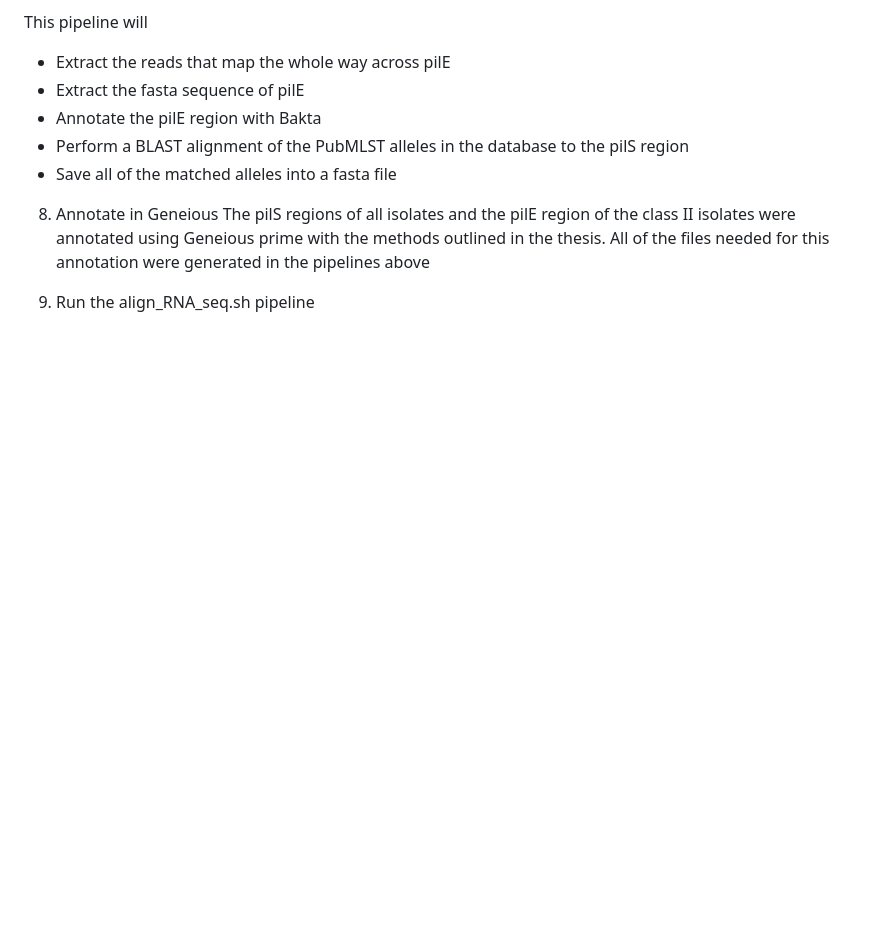
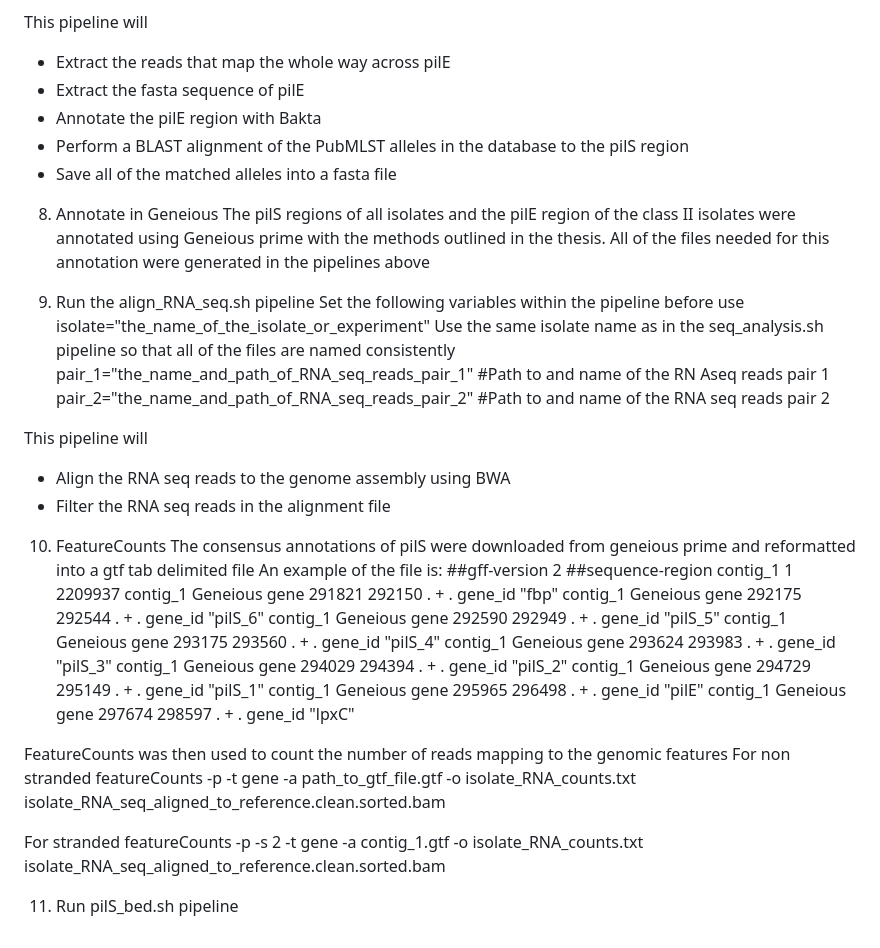
Before and after one commit to palomagea/Genomic-Organisation-of-Meningococcal-pilS-in-Carriage-and-Disease, a Markdown page: README.md, the part around the change. GitHub-like rendering; blank space fills up the shorter version.

```diff
--- a/README.md
+++ b/README.md
@@ -97,3 +97,35 @@ The pilS regions of all isolates and the pilE region of the class II isolates we
 All of the files needed for this annotation were generated in the pipelines above
 
 9. Run the align_RNA_seq.sh pipeline
+Set the following variables within the pipeline before use
+isolate="the_name_of_the_isolate_or_experiment" Use the same isolate name as in the seq_analysis.sh pipeline so that all of the files are named consistently
+pair_1="the_name_and_path_of_RNA_seq_reads_pair_1" #Path to and name of the RN Aseq reads pair 1
+pair_2="the_name_and_path_of_RNA_seq_reads_pair_2" #Path to and name of the RNA seq reads pair 2
+
+This pipeline will
+- Align the RNA seq reads to the genome assembly using BWA
+- Filter the RNA seq reads in the alignment file
+
+10. FeatureCounts
+The consensus annotations of pilS were downloaded from geneious prime and reformatted into a gtf tab delimited file
+An example of the file is:
+##gff-version 2
+##sequence-region contig_1 1 2209937
+contig_1	Geneious	gene	291821	292150	.	+	.	gene_id "fbp"
+contig_1	Geneious	gene	292175	292544	.	+	.	gene_id "pilS_6"
+contig_1	Geneious	gene	292590	292949	.	+	.	gene_id "pilS_5"
+contig_1	Geneious	gene	293175	293560	.	+	.	gene_id "pilS_4"
+contig_1	Geneious	gene	293624	293983	.	+	.	gene_id "pilS_3"
+contig_1	Geneious	gene	294029	294394	.	+	.	gene_id "pilS_2"
+contig_1	Geneious	gene	294729	295149	.	+	.	gene_id "pilS_1"
+contig_1	Geneious	gene	295965	296498	.	+	.	gene_id "pilE"
+contig_1	Geneious	gene	297674	298597	.	+	.	gene_id "lpxC"
+
+FeatureCounts was then used to count the number of reads mapping to the genomic features
+For non stranded
+featureCounts -p -t gene -a path_to_gtf_file.gtf -o isolate_RNA_counts.txt isolate_RNA_seq_aligned_to_reference.clean.sorted.bam
+
+For stranded
+featureCounts -p -s 2 -t gene -a contig_1.gtf -o isolate_RNA_counts.txt isolate_RNA_seq_aligned_to_reference.clean.sorted.bam
+
+11. Run pilS_bed.sh pipeline
```
